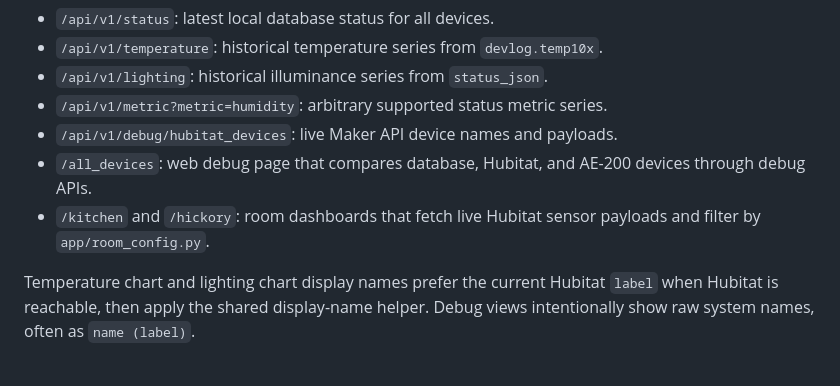
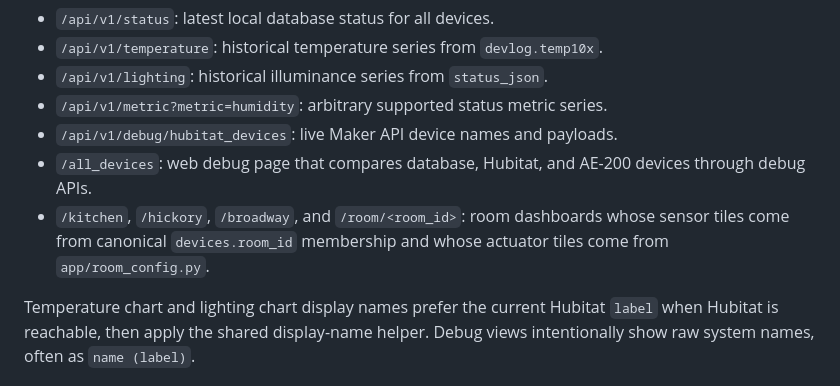
Before and after one commit to basistech-llc/temperature-bot, a Markdown page: doc/Hubitat_Info.md, the part around one of its changes. GitHub-like rendering.

```diff
--- a/doc/Hubitat_Info.md
+++ b/doc/Hubitat_Info.md
@@ -196,8 +204,9 @@ Hubitat data reaches the app through several paths:
 - `/api/v1/debug/hubitat_devices`: live Maker API device names and payloads.
 - `/all_devices`: web debug page that compares database, Hubitat, and AE-200
   devices through debug APIs.
-- `/kitchen` and `/hickory`: room dashboards that fetch live Hubitat sensor
-  payloads and filter by `app/room_config.py`.
+- `/kitchen`, `/hickory`, `/broadway`, and `/room/<room_id>`: room dashboards
+  whose sensor tiles come from canonical `devices.room_id` membership and whose
+  actuator tiles come from `app/room_config.py`.
 
 Temperature chart and lighting chart display names prefer the current Hubitat
 `label` when Hubitat is reachable, then apply the shared display-name helper.
```
Also changed, not shown: other parts of doc/Hubitat_Info.md (+21 -13 lines), doc/agent-index.md (+4 -0 lines), doc/hardware-landscape.md (added, +240 -0 lines).
